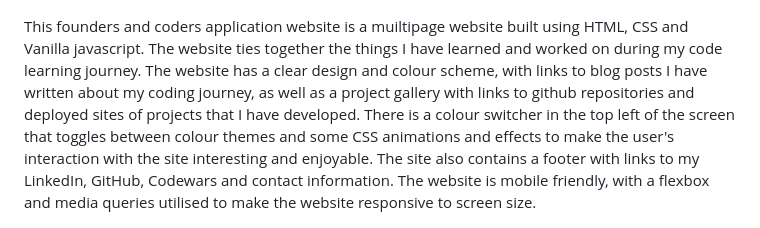
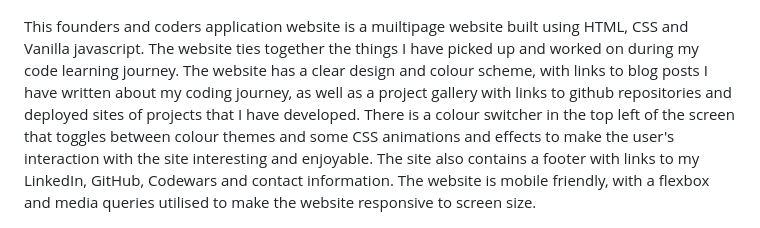
Before and after one commit to JamesRobertSutcliffe/fc-application, a Markdown page: README.md, the part around the change. Drawn GitHub-style.

Commit message:
Description updated

```diff
--- a/README.md
+++ b/README.md
@@ -4,7 +4,7 @@
 
 ![Homepage](assets/images/homepage.png)
 
-This founders and coders application website is a muiltipage website built using HTML, CSS and Vanilla javascript. The website ties together the things I have learned and worked on during my code learning journey. The website has a clear design and colour scheme, with links to blog posts I have written about my coding journey, as well as a project gallery with links to github repositories and deployed sites of projects that I have developed. There is a colour switcher in the top left of the screen that toggles between colour themes and some CSS animations and effects to make the user's interaction with the site interesting and enjoyable. The site also contains a footer with links to my LinkedIn, GitHub, Codewars and contact information. The website is mobile friendly, with a flexbox and media queries utilised to make the website responsive to screen size.
+This founders and coders application website is a muiltipage website built using HTML, CSS and Vanilla javascript. The website ties together the things I have picked up and worked on during my code learning journey. The website has a clear design and colour scheme, with links to blog posts I have written about my coding journey, as well as a project gallery with links to github repositories and deployed sites of projects that I have developed. There is a colour switcher in the top left of the screen that toggles between colour themes and some CSS animations and effects to make the user's interaction with the site interesting and enjoyable. The site also contains a footer with links to my LinkedIn, GitHub, Codewars and contact information. The website is mobile friendly, with a flexbox and media queries utilised to make the website responsive to screen size.
 
 ![Homepage](assets/images/projects.png)
 
```
